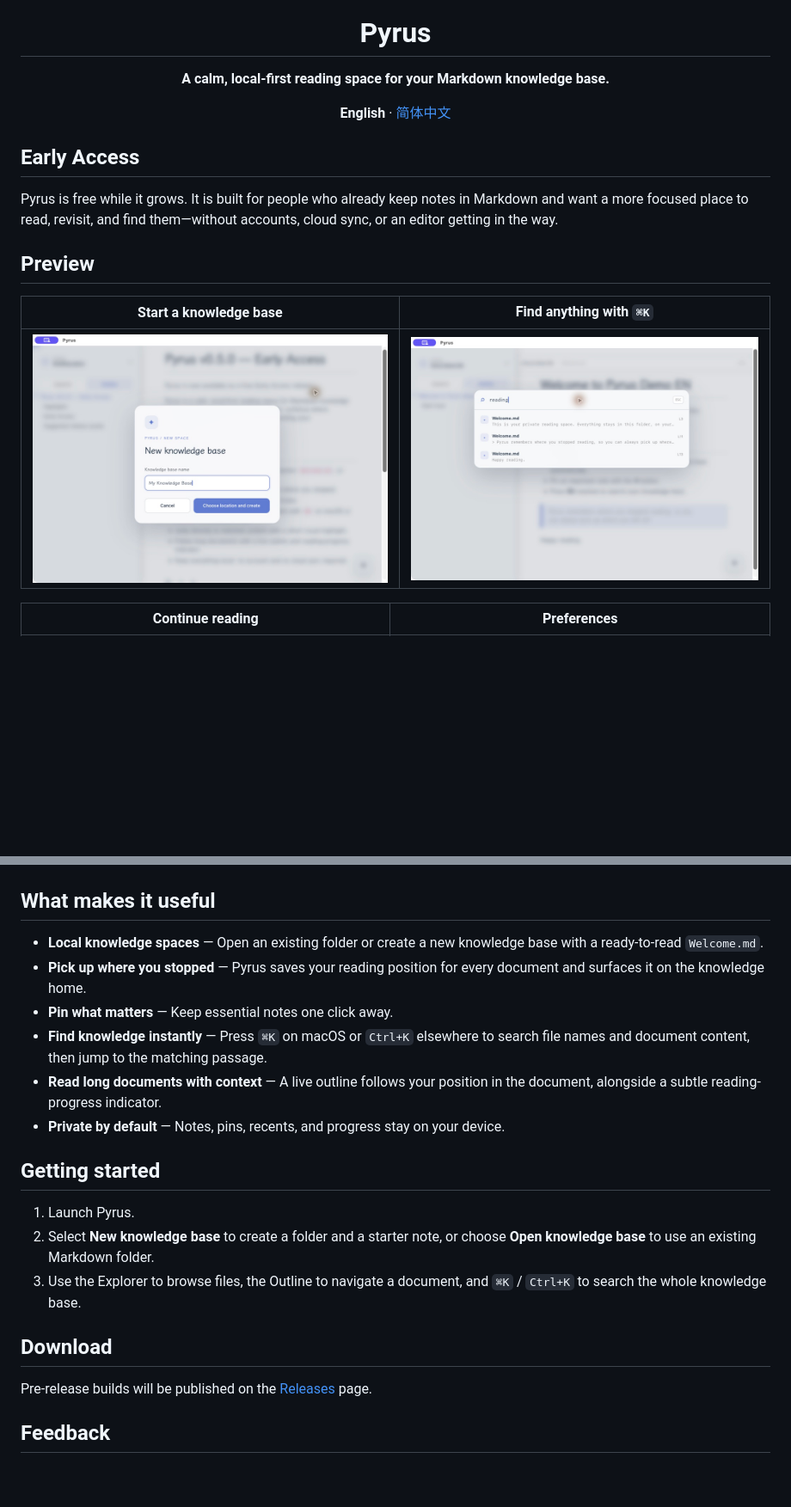
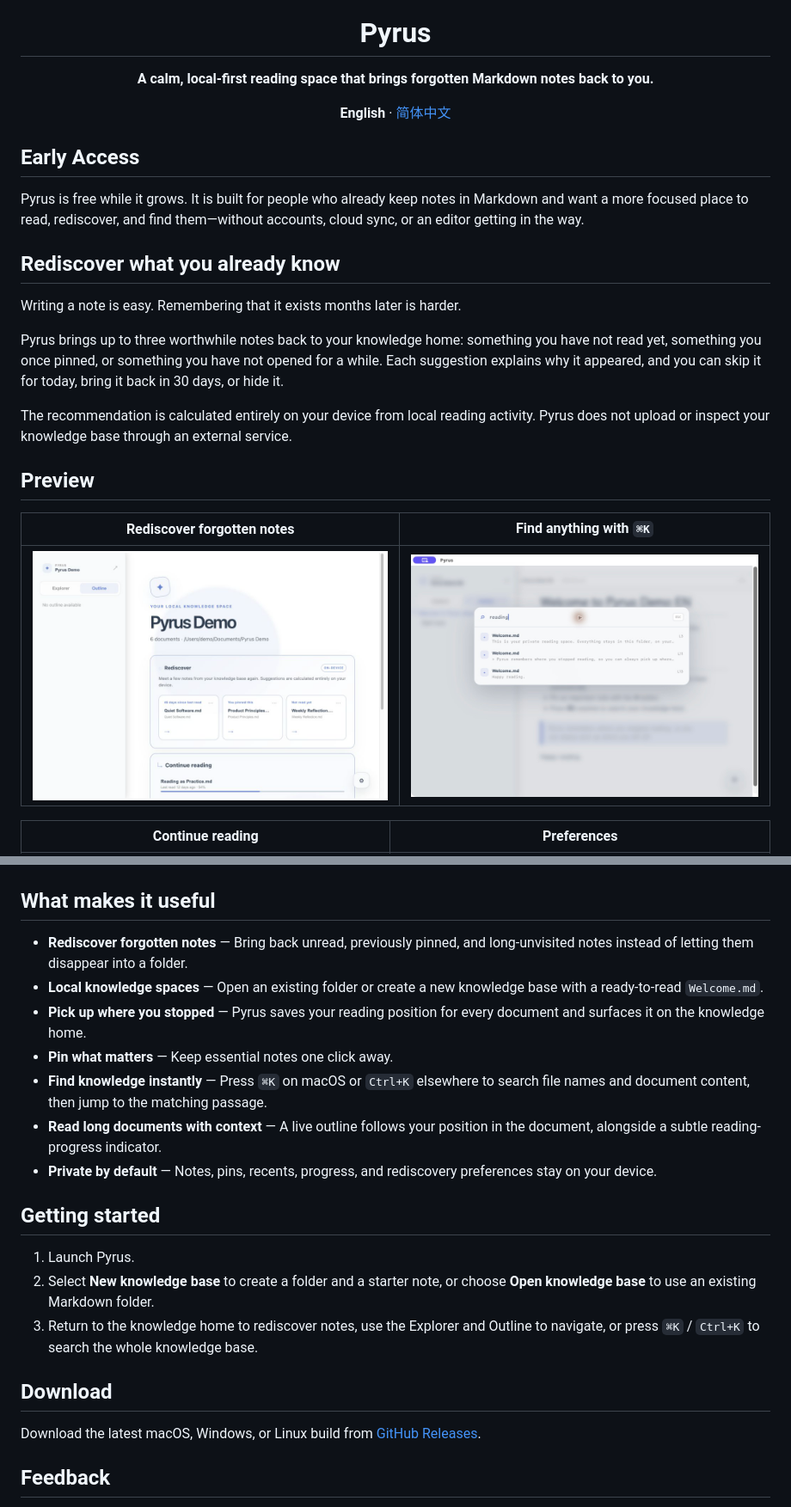
Before and after one commit to Insight4Core/markdown_reader, a Markdown page: README.md, 2 parts joined by grey strips. Shown at 86% size. Rendered like a GitHub page; pictures changed too: docs/screenshots/rediscover-en.png (added); blank space fills up the shorter version.

```diff
--- a/README.md
+++ b/README.md
@@ -1,19 +1,27 @@
 <div align="center">
   <img src="./src-tauri/icons/128x128.png" alt="Pyrus logo" width="96" />
   <h1>Pyrus</h1>
-  <p><strong>A calm, local-first reading space for your Markdown knowledge base.</strong></p>
+  <p><strong>A calm, local-first reading space that brings forgotten Markdown notes back to you.</strong></p>
   <p><strong>English</strong> · <a href="./README_zh-CN.md">简体中文</a></p>
 </div>
 
 ## Early Access
 
-Pyrus is free while it grows. It is built for people who already keep notes in Markdown and want a more focused place to read, revisit, and find them—without accounts, cloud sync, or an editor getting in the way.
+Pyrus is free while it grows. It is built for people who already keep notes in Markdown and want a more focused place to read, rediscover, and find them—without accounts, cloud sync, or an editor getting in the way.
+
+## Rediscover what you already know
+
+Writing a note is easy. Remembering that it exists months later is harder.
+
+Pyrus brings up to three worthwhile notes back to your knowledge home: something you have not read yet, something you once pinned, or something you have not opened for a while. Each suggestion explains why it appeared, and you can skip it for today, bring it back in 30 days, or hide it.
+
+The recommendation is calculated entirely on your device from local reading activity. Pyrus does not upload or inspect your knowledge base through an external service.
 
 ## Preview
 
-| Start a knowledge base | Find anything with `⌘K` |
+| Rediscover forgotten notes | Find anything with `⌘K` |
 | --- | --- |
-| ![Create a Pyrus knowledge base](./docs/screenshots/new-knowledge-base-en.png) | ![Pyrus global search](./docs/screenshots/global-search-en.png) |
+| ![Pyrus Rediscover suggestions](./docs/screenshots/rediscover-en.png) | ![Pyrus global search](./docs/screenshots/global-search-en.png) |
 
 | Continue reading | Preferences |
 | --- | --- |
@@ -21,22 +29,23 @@ Pyrus is free while it grows. It is built for people who already keep notes in M
 
 ## What makes it useful
 
+- **Rediscover forgotten notes** — Bring back unread, previously pinned, and long-unvisited notes instead of letting them disappear into a folder.
 - **Local knowledge spaces** — Open an existing folder or create a new knowledge base with a ready-to-read `Welcome.md`.
 - **Pick up where you stopped** — Pyrus saves your reading position for every document and surfaces it on the knowledge home.
 - **Pin what matters** — Keep essential notes one click away.
 - **Find knowledge instantly** — Press `⌘K` on macOS or `Ctrl+K` elsewhere to search file names and document content, then jump to the matching passage.
 - **Read long documents with context** — A live outline follows your position in the document, alongside a subtle reading-progress indicator.
-- **Private by default** — Notes, pins, recents, and progress stay on your device.
+- **Private by default** — Notes, pins, recents, progress, and rediscovery preferences stay on your device.
 
 ## Getting started
 
 1. Launch Pyrus.
 2. Select **New knowledge base** to create a folder and a starter note, or choose **Open knowledge base** to use an existing Markdown folder.
-3. Use the Explorer to browse files, the Outline to navigate a document, and `⌘K` / `Ctrl+K` to search the whole knowledge base.
+3. Return to the knowledge home to rediscover notes, use the Explorer and Outline to navigate, or press `⌘K` / `Ctrl+K` to search the whole knowledge base.
 
 ## Download
 
-Pre-release builds will be published on the [Releases](https://github.com/Insight4Core/markdown_reader/releases) page.
+Download the latest macOS, Windows, or Linux build from [GitHub Releases](https://github.com/Insight4Core/markdown_reader/releases/latest).
 
 ## Feedback
 
```
Also changed, not shown: README_zh-CN.md (+16 -7 lines), docs/screenshots/rediscover.png (added).
